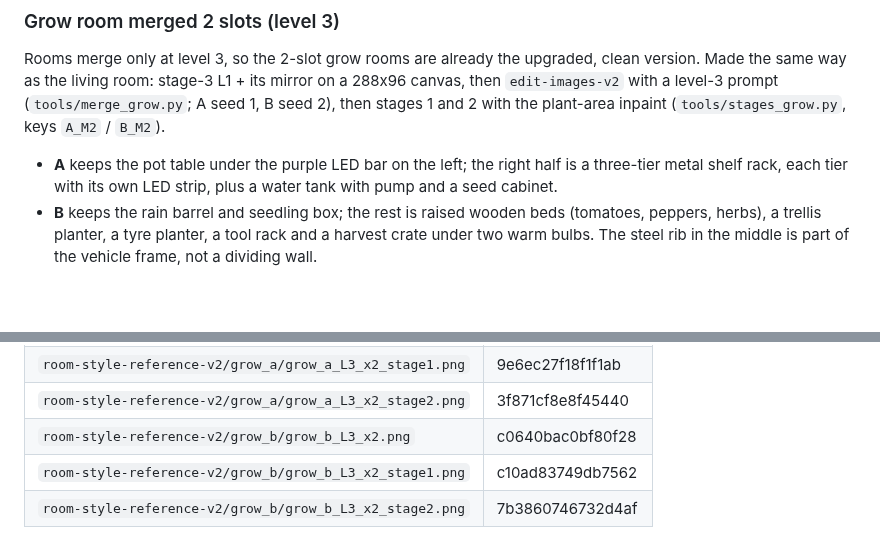
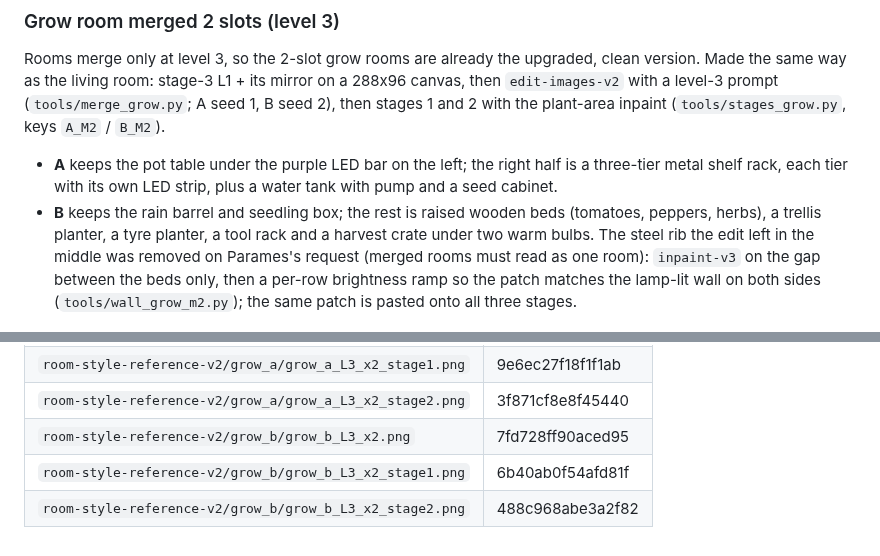
Before and after one commit to maxexq/mobile-vault, a Markdown page: docs/art/room-style-reference-v2.md, 2 parts joined by grey strips. Rendered like a GitHub page; blank space fills up the shorter version.

Commit message:
MV-598: grow B merged - remove the middle pillar so the wall reads as one room
Co-Authored-By: Claude Opus 5.5 <noreply@anthropic.com>
Claude-Session: https://claude.ai/code/session_01JAwuZX5tj4CwcPFXzFXE6m

```diff
--- a/docs/art/room-style-reference-v2.md
+++ b/docs/art/room-style-reference-v2.md
@@ -235,7 +235,9 @@ with the plant-area inpaint (`tools/stages_grow.py`, keys `A_M2` / `B_M2`).
   shelf rack, each tier with its own LED strip, plus a water tank with pump and a seed cabinet.
 - **B** keeps the rain barrel and seedling box; the rest is raised wooden beds (tomatoes, peppers, herbs),
   a trellis planter, a tyre planter, a tool rack and a harvest crate under two warm bulbs. The steel rib
-  in the middle is part of the vehicle frame, not a dividing wall.
+  the edit left in the middle was removed on Parames's request (merged rooms must read as one room):
+  `inpaint-v3` on the gap between the beds only, then a per-row brightness ramp so the patch matches the
+  lamp-lit wall on both sides (`tools/wall_grow_m2.py`); the same patch is pasted onto all three stages.
 
 ![grow merged stages](room-style-reference-v2/grow-merged-preview.png)
 ![grow merged hotspots](room-style-reference-v2/grow-merged-hotspots-preview.png)
@@ -254,6 +256,6 @@ B = image 1), then the scripts above. They read and write a scratch `out/` folde
 | `room-style-reference-v2/grow_a/grow_a_L3_x2.png` | 9ddd1d837f762963 |
 | `room-style-reference-v2/grow_a/grow_a_L3_x2_stage1.png` | 9e6ec27f18f1f1ab |
 | `room-style-reference-v2/grow_a/grow_a_L3_x2_stage2.png` | 3f871cf8e8f45440 |
-| `room-style-reference-v2/grow_b/grow_b_L3_x2.png` | c0640bac0bf80f28 |
-| `room-style-reference-v2/grow_b/grow_b_L3_x2_stage1.png` | c10ad83749db7562 |
-| `room-style-reference-v2/grow_b/grow_b_L3_x2_stage2.png` | 7b3860746732d4af |
+| `room-style-reference-v2/grow_b/grow_b_L3_x2.png` | 7fd728ff90aced95 |
+| `room-style-reference-v2/grow_b/grow_b_L3_x2_stage1.png` | 6b40ab0f54afd81f |
+| `room-style-reference-v2/grow_b/grow_b_L3_x2_stage2.png` | 488c968abe3a2f82 |
```
Also changed, not shown: docs/art/room-style-reference-v2/grow-merged-hotspots-preview.png, docs/art/room-style-reference-v2/grow-merged-preview.png, 4 other files.
